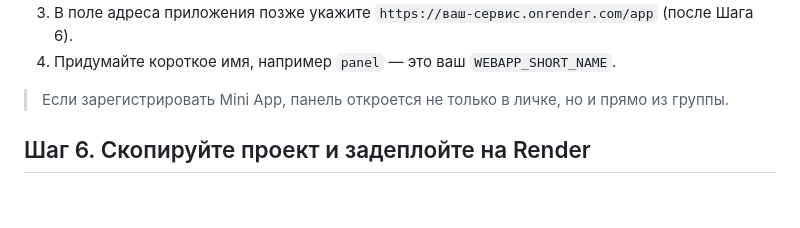
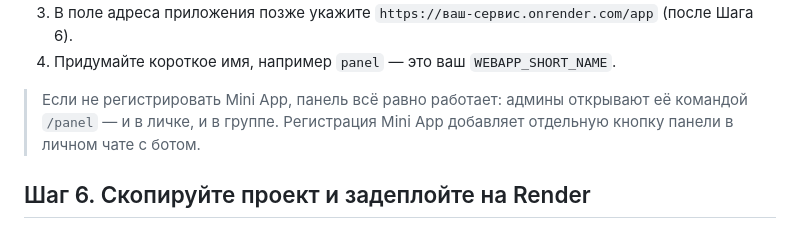
Before and after one commit to Kaster9452/tg-AniDRIP_bot, a Markdown page: GUIDE.md, the part around the change. GitHub-like rendering; blank space fills up the shorter version.

Commit message:
Уточнено про Mini App: без регистрации панель через /panel, регистрация добавляет кнопку в личке

```diff
--- a/GUIDE.md
+++ b/GUIDE.md
@@ -87,8 +87,9 @@
 4. Придумайте короткое имя, например `panel` — это ваш
    `WEBAPP_SHORT_NAME`.
 
-> Если зарегистрировать Mini App, панель откроется не только в личке,
-> но и прямо из группы.
+> Если не регистрировать Mini App, панель всё равно работает: админы
+> открывают её командой `/panel` — и в личке, и в группе. Регистрация Mini App
+> добавляет отдельную кнопку панели в личном чате с ботом.
 
 ## Шаг 6. Скопируйте проект и задеплойте на Render
 
```
